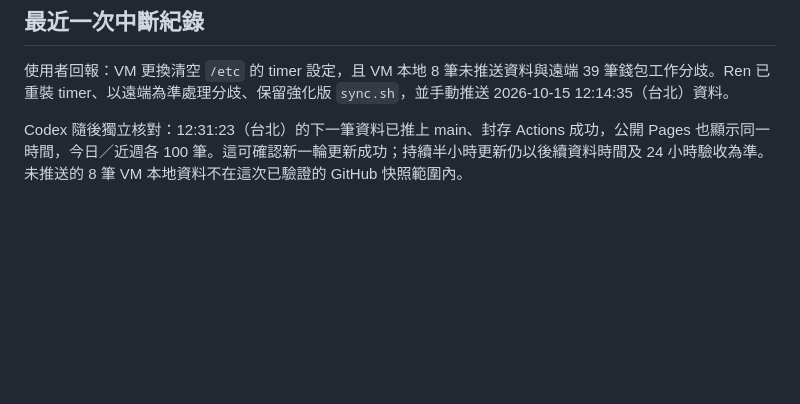
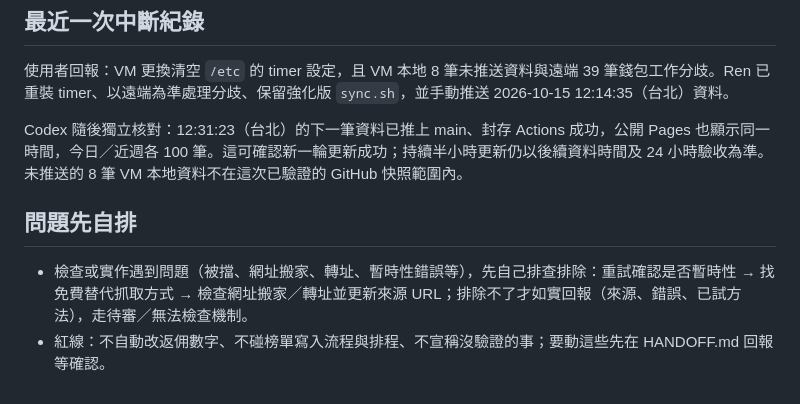
Before and after one commit to 8kkk88/trader-leaderboard, a Markdown page: AGENTS.md, the part around the change. GitHub-like rendering; blank space fills up the shorter version.

```diff
--- a/AGENTS.md
+++ b/AGENTS.md
@@ -30,3 +30,8 @@
 使用者回報：VM 更換清空 `/etc` 的 timer 設定，且 VM 本地 8 筆未推送資料與遠端 39 筆錢包工作分歧。Ren 已重裝 timer、以遠端為準處理分歧、保留強化版 `sync.sh`，並手動推送 2026-10-15 12:14:35（台北）資料。
 
 Codex 隨後獨立核對：12:31:23（台北）的下一筆資料已推上 main、封存 Actions 成功，公開 Pages 也顯示同一時間，今日／近週各 100 筆。這可確認新一輪更新成功；持續半小時更新仍以後續資料時間及 24 小時驗收為準。未推送的 8 筆 VM 本地資料不在這次已驗證的 GitHub 快照範圍內。
+
+## 問題先自排
+
+- 檢查或實作遇到問題（被擋、網址搬家、轉址、暫時性錯誤等），先自己排查排除：重試確認是否暫時性 → 找免費替代抓取方式 → 檢查網址搬家／轉址並更新來源 URL；排除不了才如實回報（來源、錯誤、已試方法），走待審／無法檢查機制。
+- 紅線：不自動改返佣數字、不碰榜單寫入流程與排程、不宣稱沒驗證的事；要動這些先在 HANDOFF.md 回報等確認。
```
Also changed, not shown: HANDOFF.md (+13 -0 lines).
